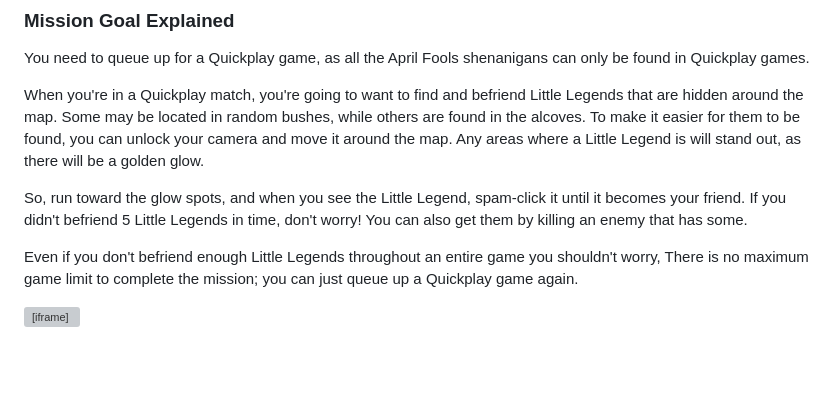
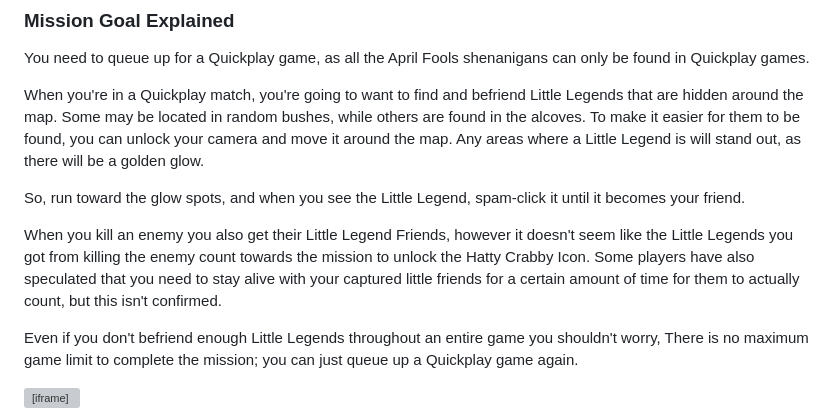
Before and after one commit to rico-vz/HeimerdingerLoL, a Markdown page: content/posts/how-to-get-hatty-crabby-icon-in-league-of-legends.md, the part around the change. Rendered like a GitHub page; blank space fills up the shorter version; grey boxes are pictures that could not be loaded.

Commit message:
docs: Update guide on obtaining Hatty Crabby Icon in League of Legends
- Clarify the process of befriending Little Legends and unlocking the icon.
- Mention that killing enemies to get Little Legends may not count towards the mission.
- Address player speculation about staying alive with captured friends.

```diff
--- a/content/posts/how-to-get-hatty-crabby-icon-in-league-of-legends.md
+++ b/content/posts/how-to-get-hatty-crabby-icon-in-league-of-legends.md
@@ -48,7 +48,10 @@ You need to queue up for a Quickplay game, as all the April Fools shenanigans ca
 When you're in a Quickplay match, you're going to want to find and befriend Little Legends that are hidden around the map.
 Some may be located in random bushes, while others are found in the alcoves. To make it easier for them to be found, you can unlock your camera and move it around the map. Any areas where a Little Legend is will stand out, as there will be a golden glow.
 
-So, run toward the glow spots, and when you see the Little Legend, spam-click it until it becomes your friend. If you didn't befriend 5 Little Legends in time, don't worry! You can also get them by killing an enemy that has some.
+So, run toward the glow spots, and when you see the Little Legend, spam-click it until it becomes your friend.
+
+When you kill an enemy you also get their Little Legend Friends, however it doesn't seem like the Little Legends you got from killing the enemy count towards the mission to unlock the Hatty Crabby Icon.
+Some players have also speculated that you need to stay alive with your captured little friends for a certain amount of time for them to actually count, but this isn't confirmed.
 
 Even if you don't befriend enough Little Legends throughout an entire game you shouldn't worry, There is no maximum game limit to complete the mission; you can just queue up a Quickplay game again.
 
```
